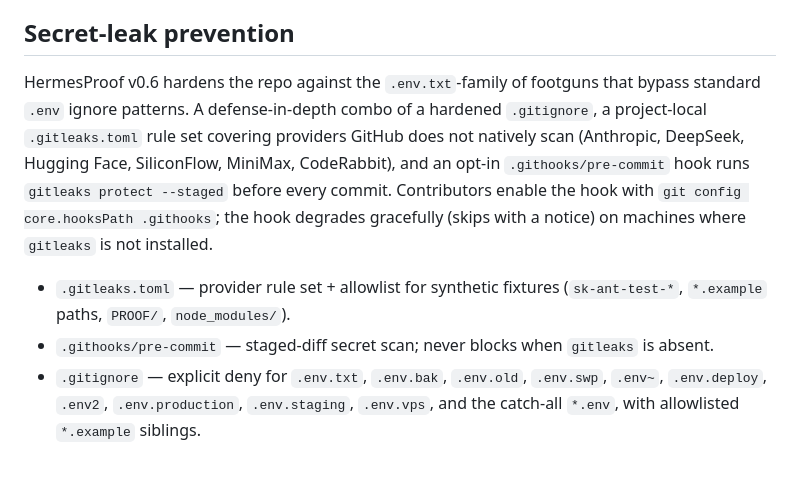
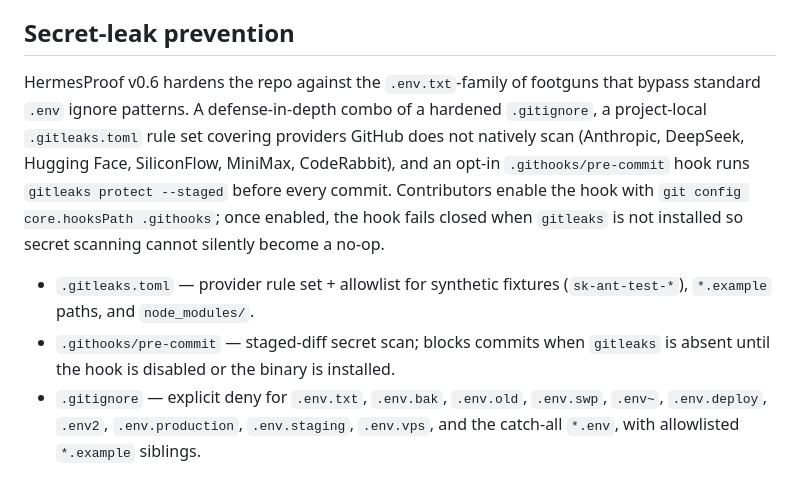
Before and after one commit to Ghenghis/HermesProof, a Markdown page: docs/SECURITY_POLICY.md, the part around the change. GitHub-like rendering.

Commit message:
fix(0.6): align security docs with fail-closed hook

```diff
--- a/docs/SECURITY_POLICY.md
+++ b/docs/SECURITY_POLICY.md
@@ -58,8 +58,8 @@ Locks have TTLs. Recovery is manual and evidence-backed through `hermes_recover_
 
 ## Secret-leak prevention
 
-HermesProof v0.6 hardens the repo against the `.env.txt`-family of footguns that bypass standard `.env` ignore patterns. A defense-in-depth combo of a hardened `.gitignore`, a project-local `.gitleaks.toml` rule set covering providers GitHub does not natively scan (Anthropic, DeepSeek, Hugging Face, SiliconFlow, MiniMax, CodeRabbit), and an opt-in `.githooks/pre-commit` hook runs `gitleaks protect --staged` before every commit. Contributors enable the hook with `git config core.hooksPath .githooks`; the hook degrades gracefully (skips with a notice) on machines where `gitleaks` is not installed.
+HermesProof v0.6 hardens the repo against the `.env.txt`-family of footguns that bypass standard `.env` ignore patterns. A defense-in-depth combo of a hardened `.gitignore`, a project-local `.gitleaks.toml` rule set covering providers GitHub does not natively scan (Anthropic, DeepSeek, Hugging Face, SiliconFlow, MiniMax, CodeRabbit), and an opt-in `.githooks/pre-commit` hook runs `gitleaks protect --staged` before every commit. Contributors enable the hook with `git config core.hooksPath .githooks`; once enabled, the hook fails closed when `gitleaks` is not installed so secret scanning cannot silently become a no-op.
 
-- `.gitleaks.toml` — provider rule set + allowlist for synthetic fixtures (`sk-ant-test-*`, `*.example` paths, `PROOF/`, `node_modules/`).
-- `.githooks/pre-commit` — staged-diff secret scan; never blocks when `gitleaks` is absent.
+- `.gitleaks.toml` — provider rule set + allowlist for synthetic fixtures (`sk-ant-test-*`), `*.example` paths, and `node_modules/`.
+- `.githooks/pre-commit` — staged-diff secret scan; blocks commits when `gitleaks` is absent until the hook is disabled or the binary is installed.
 - `.gitignore` — explicit deny for `.env.txt`, `.env.bak`, `.env.old`, `.env.swp`, `.env~`, `.env.deploy`, `.env2`, `.env.production`, `.env.staging`, `.env.vps`, and the catch-all `*.env`, with allowlisted `*.example` siblings.
```
